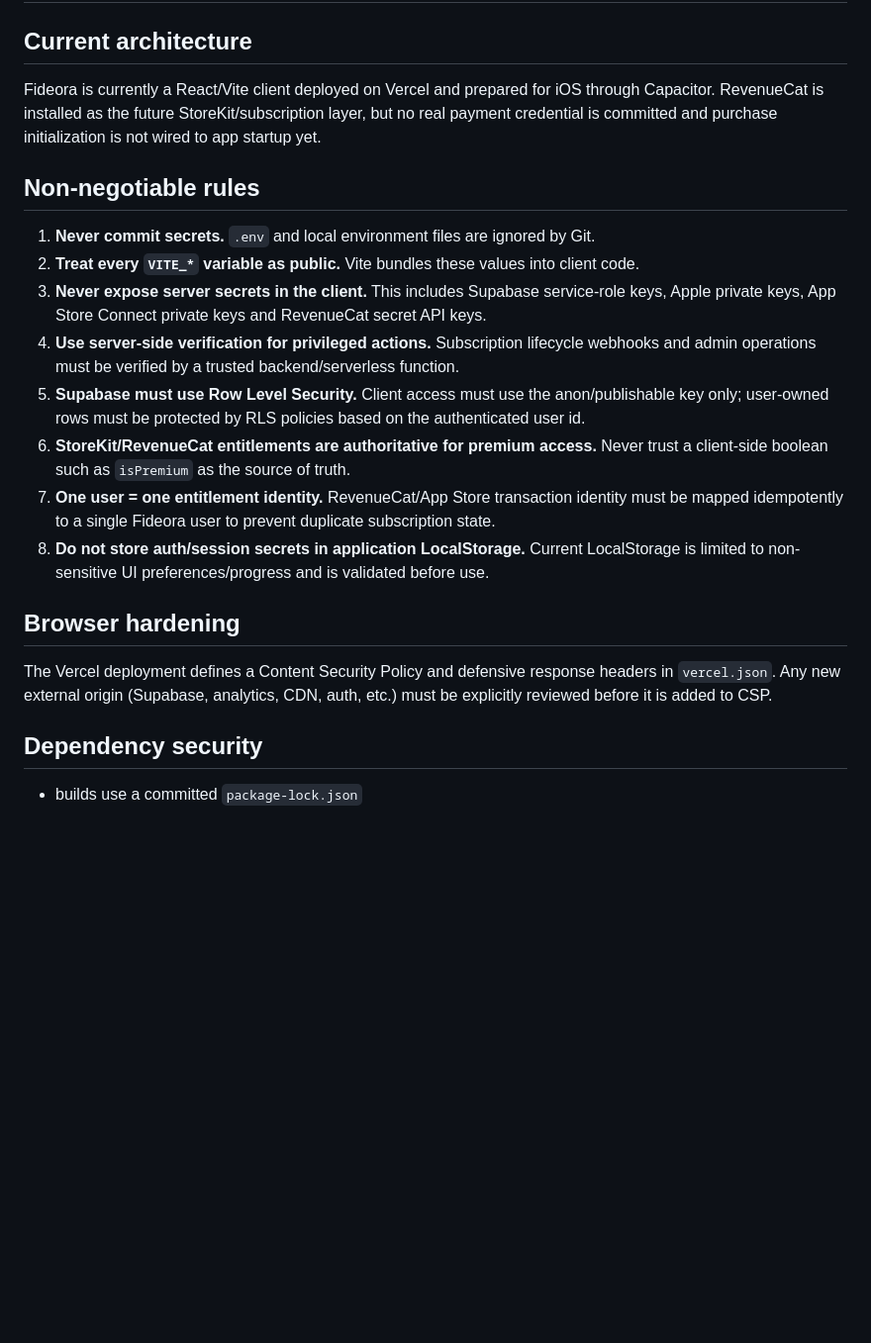
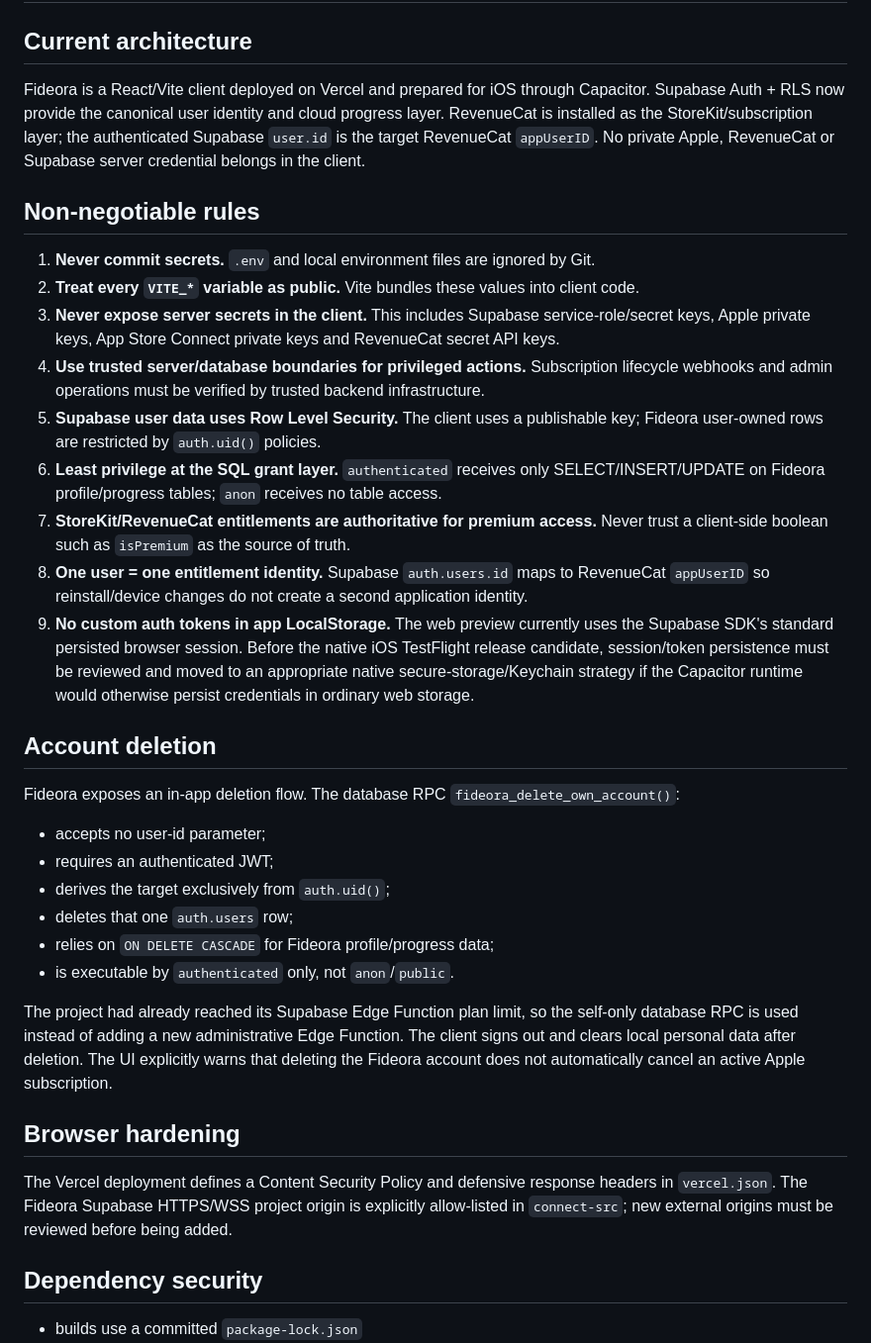
Before and after one commit to talescor-spec/mappa-cattolico, a Markdown page: SECURITY.md, the part around one of its changes. Shown at 99% size. Rendered like a GitHub page; blank space fills up the shorter version.

Commit message:
security: document Fideora auth and native session requirements

```diff
--- a/SECURITY.md
+++ b/SECURITY.md
@@ -2,22 +2,36 @@
 
 ## Current architecture
 
-Fideora is currently a React/Vite client deployed on Vercel and prepared for iOS through Capacitor. RevenueCat is installed as the future StoreKit/subscription layer, but no real payment credential is committed and purchase initialization is not wired to app startup yet.
+Fideora is a React/Vite client deployed on Vercel and prepared for iOS through Capacitor. Supabase Auth + RLS now provide the canonical user identity and cloud progress layer. RevenueCat is installed as the StoreKit/subscription layer; the authenticated Supabase `user.id` is the target RevenueCat `appUserID`. No private Apple, RevenueCat or Supabase server credential belongs in the client.
 
 ## Non-negotiable rules
 
 1. **Never commit secrets.** `.env` and local environment files are ignored by Git.
 2. **Treat every `VITE_*` variable as public.** Vite bundles these values into client code.
-3. **Never expose server secrets in the client.** This includes Supabase service-role keys, Apple private keys, App Store Connect private keys and RevenueCat secret API keys.
-4. **Use server-side verification for privileged actions.** Subscription lifecycle webhooks and admin operations must be verified by a trusted backend/serverless function.
-5. **Supabase must use Row Level Security.** Client access must use the anon/publishable key only; user-owned rows must be protected by RLS policies based on the authenticated user id.
-6. **StoreKit/RevenueCat entitlements are authoritative for premium access.** Never trust a client-side boolean such as `isPremium` as the source of truth.
-7. **One user = one entitlement identity.** RevenueCat/App Store transaction identity must be mapped idempotently to a single Fideora user to prevent duplicate subscription state.
-8. **Do not store auth/session secrets in application LocalStorage.** Current LocalStorage is limited to non-sensitive UI preferences/progress and is validated before use.
+3. **Never expose server secrets in the client.** This includes Supabase service-role/secret keys, Apple private keys, App Store Connect private keys and RevenueCat secret API keys.
+4. **Use trusted server/database boundaries for privileged actions.** Subscription lifecycle webhooks and admin operations must be verified by trusted backend infrastructure.
+5. **Supabase user data uses Row Level Security.** The client uses a publishable key; Fideora user-owned rows are restricted by `auth.uid()` policies.
+6. **Least privilege at the SQL grant layer.** `authenticated` receives only SELECT/INSERT/UPDATE on Fideora profile/progress tables; `anon` receives no table access.
+7. **StoreKit/RevenueCat entitlements are authoritative for premium access.** Never trust a client-side boolean such as `isPremium` as the source of truth.
+8. **One user = one entitlement identity.** Supabase `auth.users.id` maps to RevenueCat `appUserID` so reinstall/device changes do not create a second application identity.
+9. **No custom auth tokens in app LocalStorage.** The web preview currently uses the Supabase SDK's standard persisted browser session. Before the native iOS TestFlight release candidate, session/token persistence must be reviewed and moved to an appropriate native secure-storage/Keychain strategy if the Capacitor runtime would otherwise persist credentials in ordinary web storage.
+
+## Account deletion
+
+Fideora exposes an in-app deletion flow. The database RPC `fideora_delete_own_account()`:
+
+- accepts no user-id parameter;
+- requires an authenticated JWT;
+- derives the target exclusively from `auth.uid()`;
+- deletes that one `auth.users` row;
+- relies on `ON DELETE CASCADE` for Fideora profile/progress data;
+- is executable by `authenticated` only, not `anon`/`public`.
+
+The project had already reached its Supabase Edge Function plan limit, so the self-only database RPC is used instead of adding a new administrative Edge Function. The client signs out and clears local personal data after deletion. The UI explicitly warns that deleting the Fideora account does not automatically cancel an active Apple subscription.
 
 ## Browser hardening
 
-The Vercel deployment defines a Content Security Policy and defensive response headers in `vercel.json`. Any new external origin (Supabase, analytics, CDN, auth, etc.) must be explicitly reviewed before it is added to CSP.
+The Vercel deployment defines a Content Security Policy and defensive response headers in `vercel.json`. The Fideora Supabase HTTPS/WSS project origin is explicitly allow-listed in `connect-src`; new external origins must be reviewed before being added.
 
 ## Dependency security
 
```
Also changed, not shown: other parts of SECURITY.md (+20 -8 lines).
